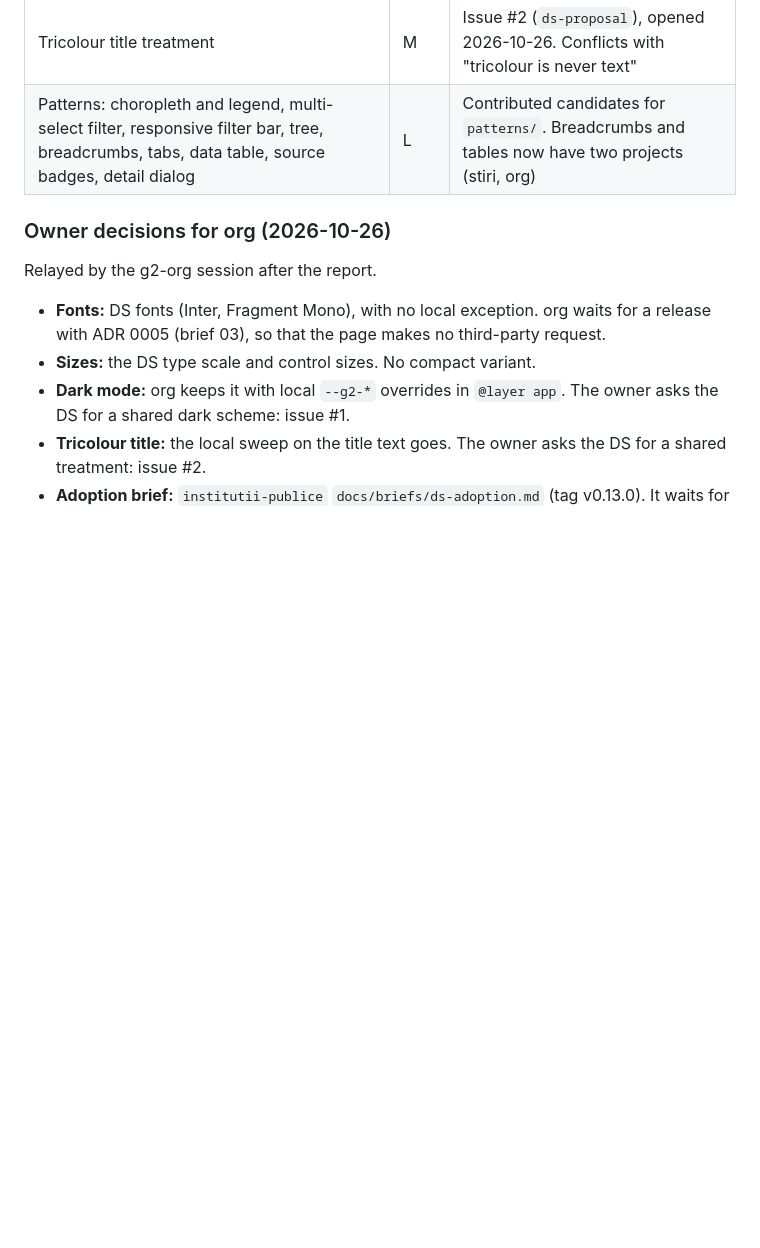
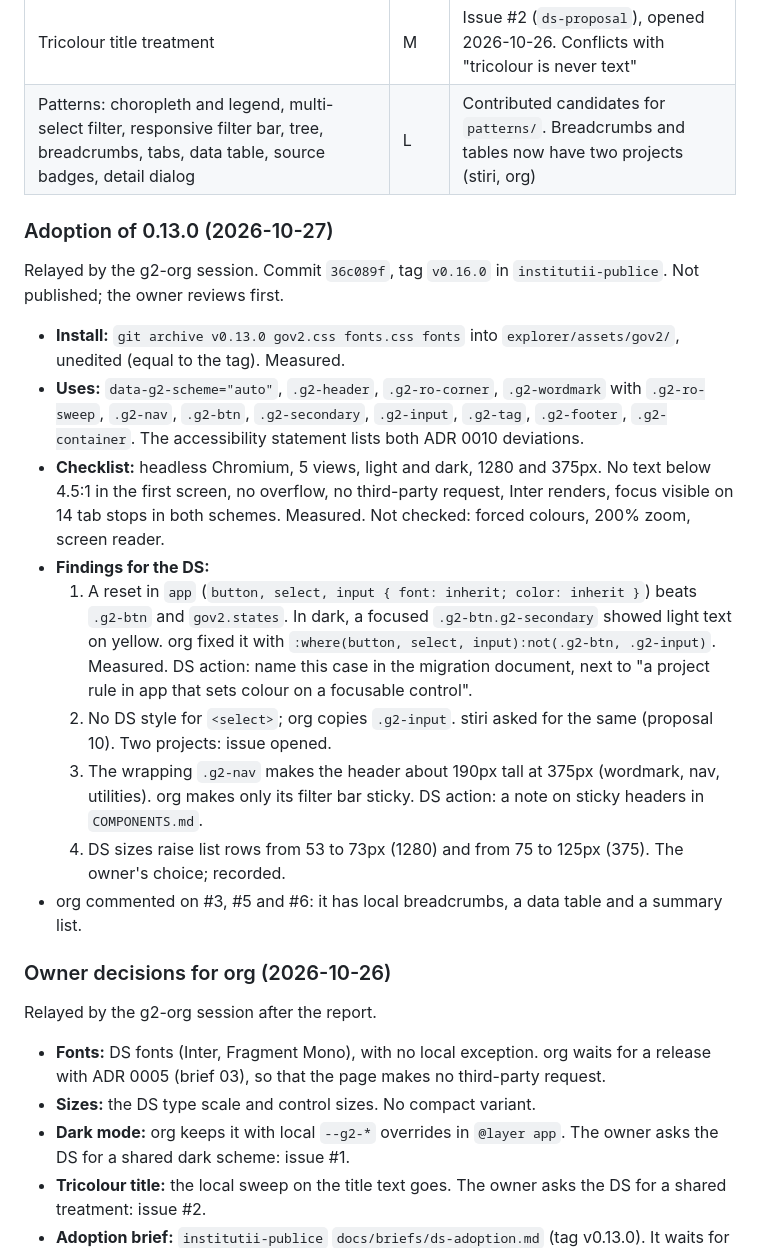
Before and after one commit to gov2-ro/gov2ro-design-system, a Markdown page: docs/compat-analysis.md, the part around the change. Rendered like a GitHub page; blank space fills up the shorter version.

Commit message:
docs: record the org adoption of 0.13.0
Co-Authored-By: Claude Opus 5.5 <noreply@anthropic.com>
Claude-Session: https://claude.ai/code/session_01Rc4gzQz7dCQm2WiR6EUx8R

```diff
--- a/docs/compat-analysis.md
+++ b/docs/compat-analysis.md
@@ -58,6 +58,20 @@ The session read the project only and changed no files. The report targets the 0
 | Tricolour title treatment | M | Issue #2 (`ds-proposal`), opened 2026-10-26. Conflicts with "tricolour is never text" |
 | Patterns: choropleth and legend, multi-select filter, responsive filter bar, tree, breadcrumbs, tabs, data table, source badges, detail dialog | L | Contributed candidates for `patterns/`. Breadcrumbs and tables now have two projects (stiri, org) |
 
+### Adoption of 0.13.0 (2026-10-27)
+
+Relayed by the g2-org session. Commit `36c089f`, tag `v0.16.0` in `institutii-publice`. Not published; the owner reviews first.
+
+- **Install:** `git archive v0.13.0 gov2.css fonts.css fonts` into `explorer/assets/gov2/`, unedited (equal to the tag). Measured.
+- **Uses:** `data-g2-scheme="auto"`, `.g2-header`, `.g2-ro-corner`, `.g2-wordmark` with `.g2-ro-sweep`, `.g2-nav`, `.g2-btn`, `.g2-secondary`, `.g2-input`, `.g2-tag`, `.g2-footer`, `.g2-container`. The accessibility statement lists both ADR 0010 deviations.
+- **Checklist:** headless Chromium, 5 views, light and dark, 1280 and 375px. No text below 4.5:1 in the first screen, no overflow, no third-party request, Inter renders, focus visible on 14 tab stops in both schemes. Measured. Not checked: forced colours, 200% zoom, screen reader.
+- **Findings for the DS:**
+  1. A reset in `app` (`button, select, input { font: inherit; color: inherit }`) beats `.g2-btn` and `gov2.states`. In dark, a focused `.g2-btn.g2-secondary` showed light text on yellow. org fixed it with `:where(button, select, input):not(.g2-btn, .g2-input)`. Measured. DS action: name this case in the migration document, next to "a project rule in app that sets colour on a focusable control".
+  2. No DS style for `<select>`; org copies `.g2-input`. stiri asked for the same (proposal 10). Two projects: issue opened.
+  3. The wrapping `.g2-nav` makes the header about 190px tall at 375px (wordmark, nav, utilities). org makes only its filter bar sticky. DS action: a note on sticky headers in `COMPONENTS.md`.
+  4. DS sizes raise list rows from 53 to 73px (1280) and from 75 to 125px (375). The owner's choice; recorded.
+- org commented on #3, #5 and #6: it has local breadcrumbs, a data table and a summary list.
+
 ### Owner decisions for org (2026-10-26)
 
 Relayed by the g2-org session after the report.
```
